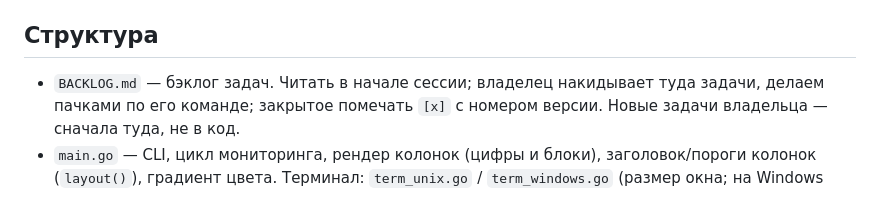
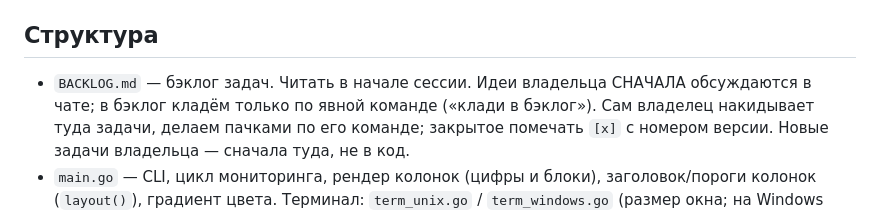
Before and after one commit to martiyanov/lmon, a Markdown page: AGENTS.md, the part around the change. Drawn GitHub-style.

Commit message:
AGENTS.md: идеи владельца — сначала обсуждение, бэклог по явной команде

```diff
--- a/AGENTS.md
+++ b/AGENTS.md
@@ -6,7 +6,9 @@
 
 ## Структура
 
-- `BACKLOG.md` — бэклог задач. Читать в начале сессии; владелец накидывает
+- `BACKLOG.md` — бэклог задач. Читать в начале сессии. Идеи владельца
+  СНАЧАЛА обсуждаются в чате; в бэклог кладём только по явной команде
+  («клади в бэклог»). Сам владелец накидывает
   туда задачи, делаем пачками по его команде; закрытое помечать `[x]`
   с номером версии. Новые задачи владельца — сначала туда, не в код.
 - `main.go` — CLI, цикл мониторинга, рендер колонок (цифры и блоки),
```
